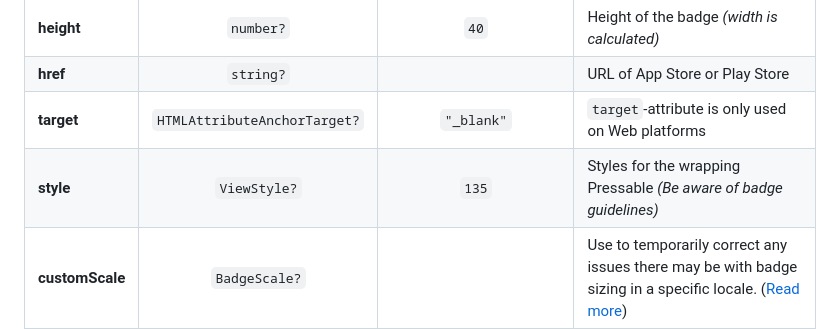
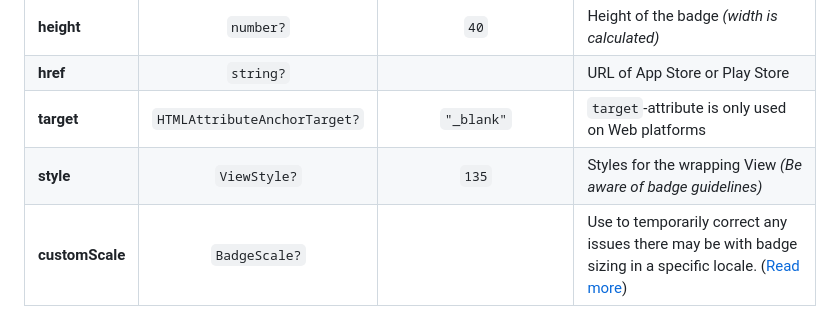
Before and after one commit to usekeyhole/react-native-store-badges, a Markdown page: README.md, the part around the change. Rendered like a GitHub page.

Commit message:
update style prop description

```diff
--- a/README.md
+++ b/README.md
@@ -35,7 +35,7 @@ const MyApp = () => {
 | **height**      |          <code>number?</code>           |               `40`                | Height of the badge <i>(width is calculated)</i>                                                                        |
 | **href**        |          <code>string?</code>           |                                   | URL of App Store or Play Store                                                                                          |
 | **target**      | <code>HTMLAttributeAnchorTarget?</code> |            `"_blank"`             | `target`-attribute is only used on Web platforms                                                                        |
-| **style**       |         <code>ViewStyle?</code>         |               `135`               | Styles for the wrapping Pressable <i>(Be aware of badge guidelines)</i>                                                 |
+| **style**       |         <code>ViewStyle?</code>         |               `135`               | Styles for the wrapping View <i>(Be aware of badge guidelines)</i>                                                      |
 | **customScale** |        <code>BadgeScale?</code>         |                                   | Use to temporarily correct any issues there may be with badge sizing in a specific locale. ([Read more](#localization)) |
 
 ### Localization
```
